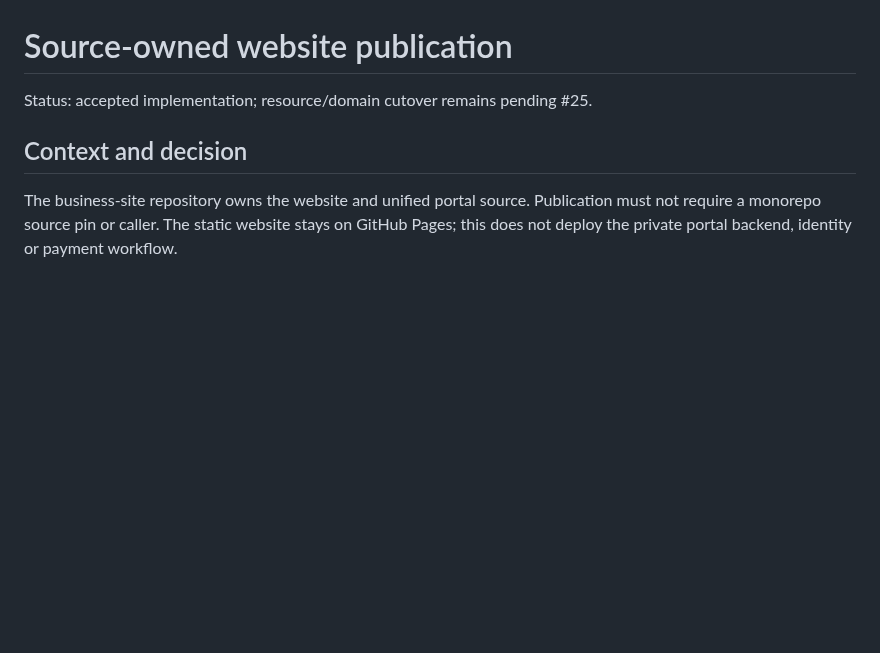
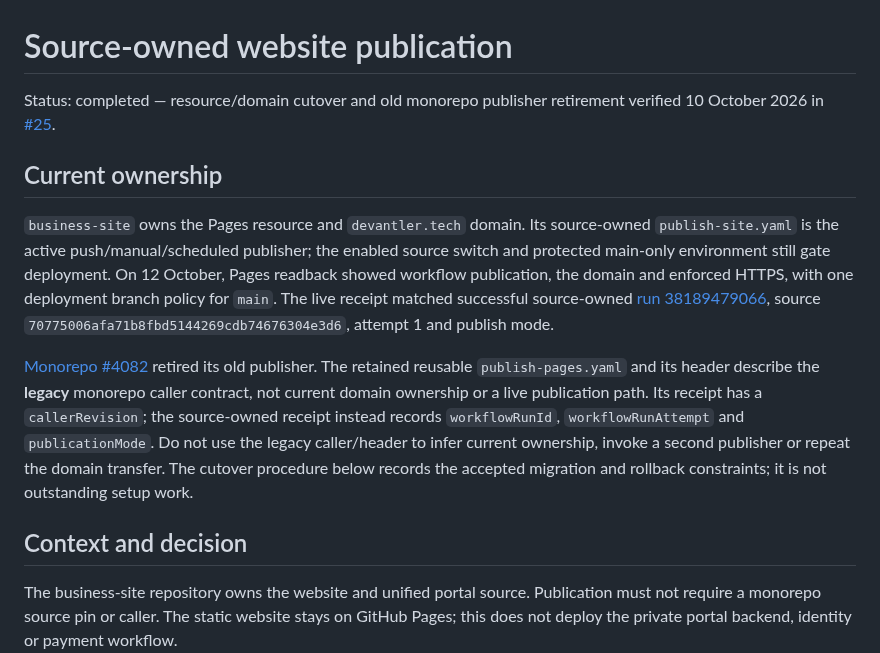
Before and after one commit to devantler-tech/business-site, a Markdown page: docs/adr/0003-source-owned-publication.md, the part around the change. Rendered like a GitHub page; blank space fills up the shorter version.

Commit message:
docs: reconcile publication history and contributor prerequisites

```diff
--- a/docs/adr/0003-source-owned-publication.md
+++ b/docs/adr/0003-source-owned-publication.md
@@ -1,6 +1,25 @@
 # Source-owned website publication
 
-Status: accepted implementation; resource/domain cutover remains pending #25.
+Status: completed — resource/domain cutover and old monorepo publisher retirement verified
+10 October 2026 in [#25](https://github.com/devantler-tech/business-site/issues/25).
+
+## Current ownership
+
+`business-site` owns the Pages resource and `devantler.tech` domain. Its source-owned
+`publish-site.yaml` is the active push/manual/scheduled publisher; the enabled source switch and
+protected main-only environment still gate deployment. On 12 October, Pages readback showed
+workflow publication, the domain and enforced HTTPS, with one deployment branch policy for
+`main`. The live receipt matched successful source-owned
+[run 38189479066](https://github.com/devantler-tech/business-site/actions/runs/38189479066),
+source `70775006afa71b8fbd5144269cdb74676304e3d6`, attempt 1 and publish mode.
+
+[Monorepo #4082](https://github.com/devantler-tech/monorepo/pull/4082) retired its old publisher.
+The retained reusable `publish-pages.yaml` and its header describe the **legacy** monorepo caller
+contract, not current domain ownership or a live publication path. Its receipt has a
+`callerRevision`; the source-owned receipt instead records `workflowRunId`, `workflowRunAttempt`
+and `publicationMode`. Do not use the legacy caller/header to infer current ownership, invoke a
+second publisher or repeat the domain transfer. The cutover procedure below records the accepted
+migration and rollback constraints; it is not outstanding setup work.
 
 ## Context and decision
 
```
Also changed, not shown: CONTRIBUTING.md (+7 -5 lines), README.md (+2 -1 lines).
